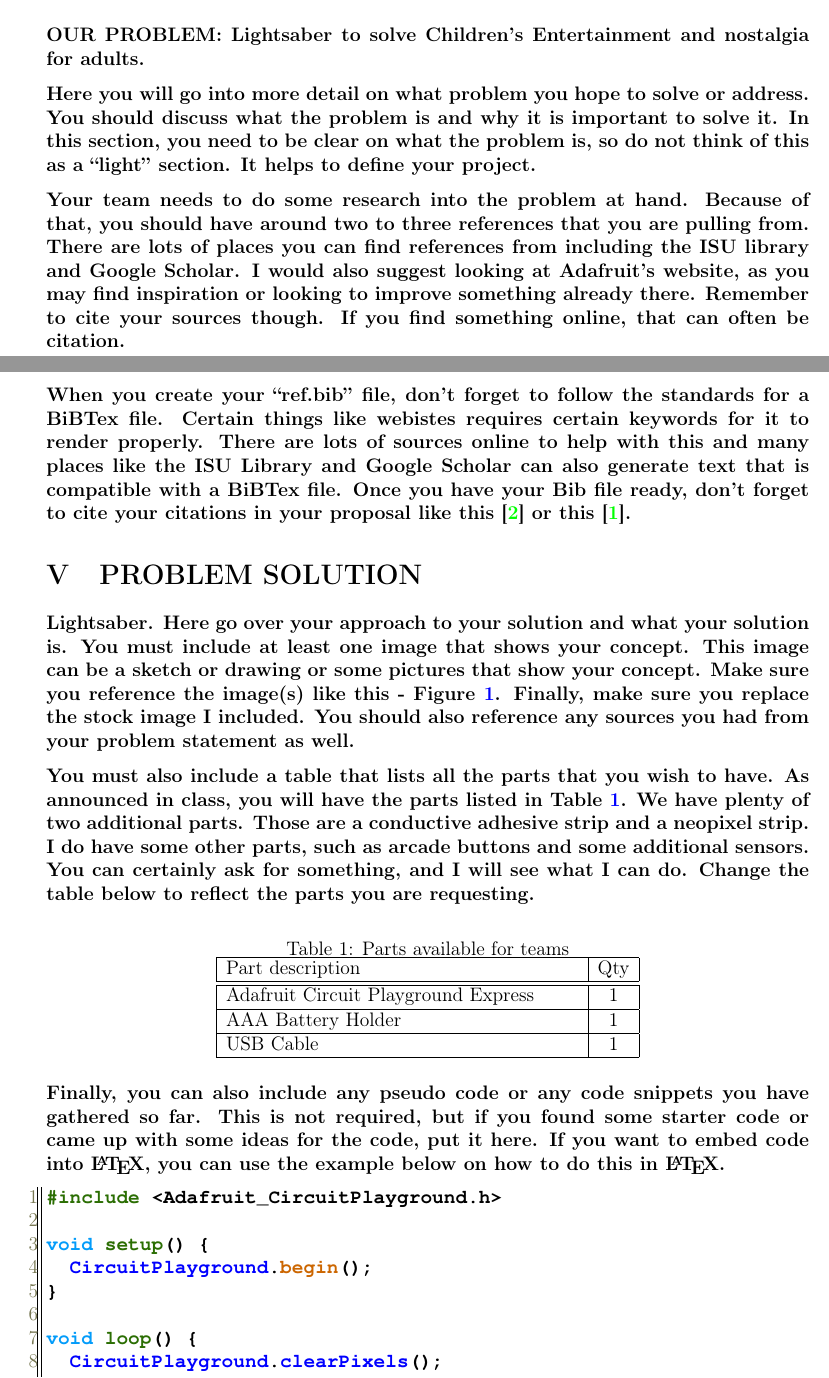
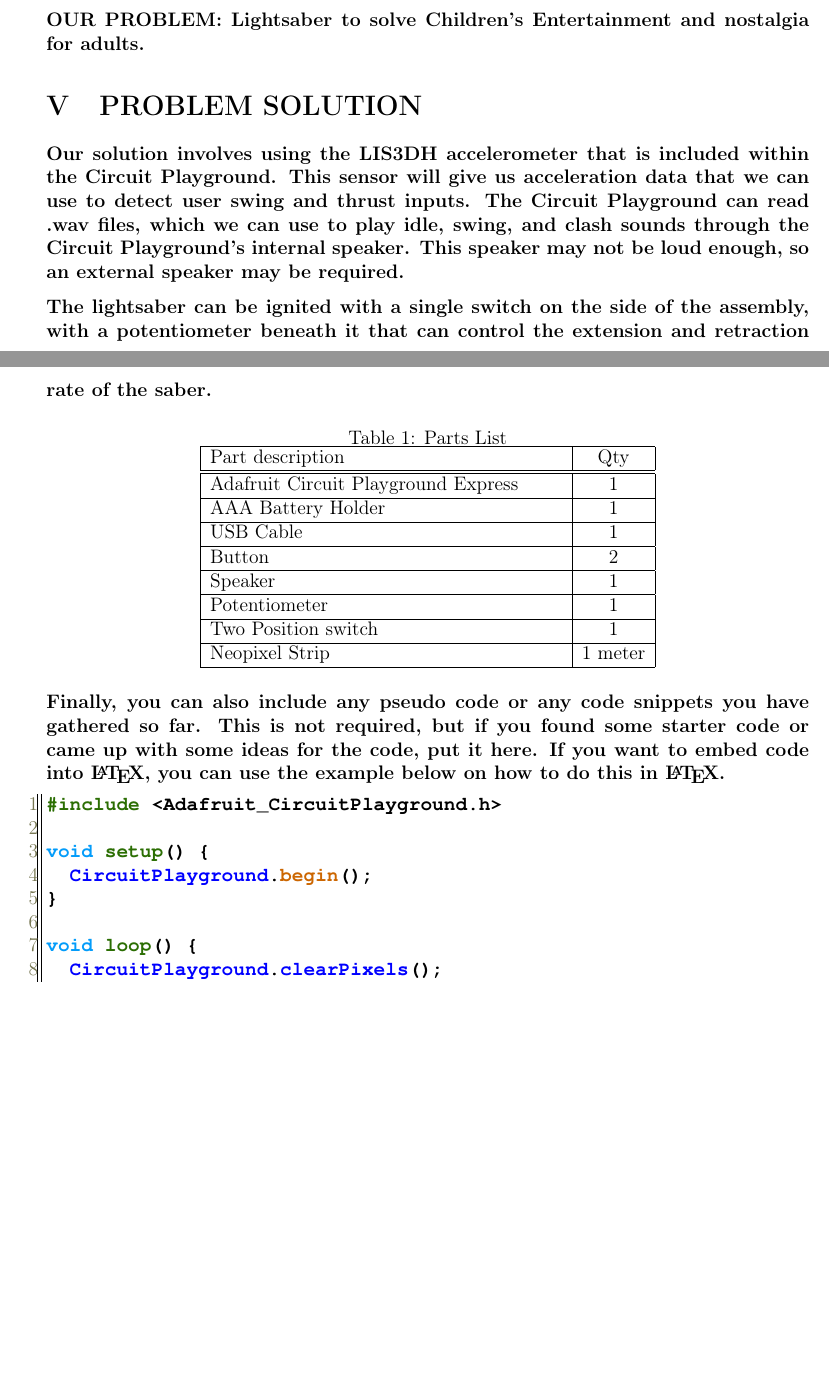
Before and after one commit to natey416/Final-Project-Proposal, a LaTeX document (main.tex): two parts of pages 4 and 5 of 7 before the commit and two parts of pages 4 and 5 of 6 after it, joined at a grey line, cut so that both start at the same text, the shorter picture padded with empty space. Compiled offline with pdfLaTeX.

Commit message:
started writing the solution section

```diff
--- a/main.tex
+++ b/main.tex
@@ -188,21 +188,22 @@ In addition to creating the lightsabers, we will make our software easy enough t
 
 \bf{OUR PROBLEM:} Lightsaber to solve Children's Entertainment and nostalgia for adults.
 
-Here you will go into more detail on what problem you hope to solve or address.  You should discuss what the problem is and why it is important to solve it. In this section, you need to be clear on what the problem is, so do not think of this as a ``light'' section. It helps to define your project.
+%Here you will go into more detail on what problem you hope to solve or address.  You should discuss what the problem is and why it is important to solve it. In this section, you need to be clear on what the problem is, so do not think of this as a ``light'' section. It helps to define your project.
 
-Your team needs to do some research into the problem at hand. Because of that, you should have around two to three references that you are pulling from. There are lots of places you can find references from including the ISU library and Google Scholar. I would also suggest looking at Adafruit's website, as you may find inspiration or looking to improve something already there. Remember to cite your sources though. If you find something online, that can often be citation.
+%Your team needs to do some research into the problem at hand. Because of that, you should have around two to three references that you are pulling from. There are lots of places you can find references from including the ISU library and Google Scholar. I would also suggest looking at Adafruit's website, as you may find inspiration or looking to improve something already there. Remember to cite your sources though. If you find something online, that can often be citation.
 
-When you create your ``ref.bib'' file, don't forget to follow the standards for a BiBTex file. Certain things like webistes requires certain keywords for it to render properly. There are lots of sources online to help with this and many places like the ISU Library and Google Scholar can also generate text that is compatible with a BiBTex file. Once you have your Bib file ready, don't forget to cite your citations in your proposal like this \cite{einstein} or this \cite{dirac}.
+%When you create your ``ref.bib'' file, don't forget to follow the standards for a BiBTex file. Certain things like webistes requires certain keywords for it to render properly. There are lots of sources online to help with this and many places like the ISU Library and Google Scholar can also generate text that is compatible with a BiBTex file. Once you have your Bib file ready, don't forget to cite your citations in your proposal like this \cite{einstein} or this \cite{dirac}.
 
 \section{PROBLEM SOLUTION}
 
-\bf{Lightsaber}.
-Here go over your approach to your solution and what your solution is. You must include at least one image that shows your concept. This image can be a sketch or drawing or some pictures that show your concept. Make sure you reference the image(s) like this - Figure \ref{fig:cpx}. Finally, make sure you replace the stock image I included. You should also reference any sources you had from your problem statement as well.
+Our solution involves using the LIS3DH accelerometer that is included within the Circuit Playground. This sensor will give us acceleration data that we can use to detect user swing and thrust inputs. The Circuit Playground can read .wav files, which we can use to play idle, swing, and clash sounds through the Circuit Playground's internal speaker. This speaker may not be loud enough, so an external speaker may be required.
 
-You must also include a table that lists all the parts that you wish to have. As announced in class, you will have the parts listed in Table \ref{table:parts_list}. We have plenty of two additional parts. Those are a conductive adhesive strip and a neopixel strip. I do have some other parts, such as arcade buttons and some additional sensors. You can certainly ask for something, and I will see what I can do. Change the table below to reflect the parts you are requesting.
+The lightsaber can be ignited with a single switch on the side of the assembly, with a potentiometer beneath it that can control the extension and retraction rate of the saber.
+
+%You must also include a table that lists all the parts that you wish to have. As announced in class, you will have the parts listed in Table \ref{table:parts_list}. We have plenty of two additional parts. Those are a conductive adhesive strip and a neopixel strip. I do have some other parts, such as arcade buttons and some additional sensors. You can certainly ask for something, and I will see what I can do. Change the table below to reflect the parts you are requesting.
 
 \begin{table}[ht]
-  \caption{Parts available for teams}
+  \caption{Parts List}
   \label{table:parts_list}
   \begin{center}
   \begin{tabular}{|p{3in}|c|}
@@ -216,6 +217,16 @@ You must also include a table that lists all the parts that you wish to have. As
   AAA Battery Holder & 1 \\
   \hline
   USB Cable & 1 \\
+  \hline
+  Button & 2 \\
+  \hline
+  Speaker & 1 \\
+  \hline
+  Potentiometer & 1 \\
+  \hline
+  Two Position switch & 1 \\
+  \hline
+  Neopixel Strip & 1 meter \\
   \hline
   \end{tabular}
   \end{center}
```
